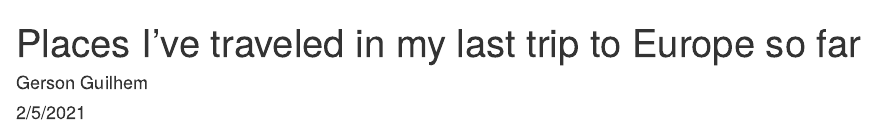
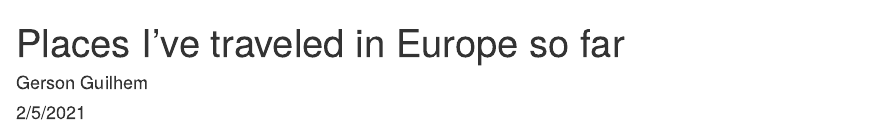
Before and after one commit to gersonguilhem/Leaflet_Map_JHU_DS_Specialization, an R Markdown document (index.Rmd): the page in a window 1100 px wide, from its top. The pictures show the output file index.html that the author committed with the source, opened offline.

Commit message:
Corrected the title

```diff
--- a/index.Rmd
+++ b/index.Rmd
@@ -1,5 +1,5 @@
 ---
-title: "Places I've traveled in my last trip to Europe so far"
+title: "Places I've traveled in Europe so far"
 author: "Gerson Guilhem"
 date: "2/5/2021"
 output: html_document
```
Also changed, not shown: index.html.
